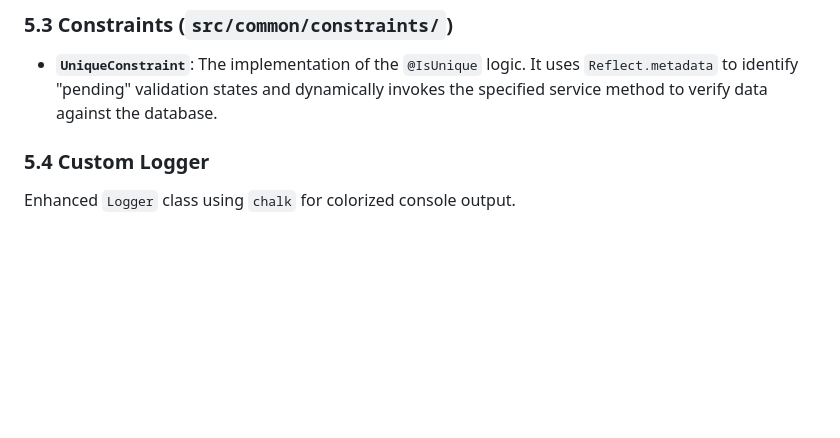
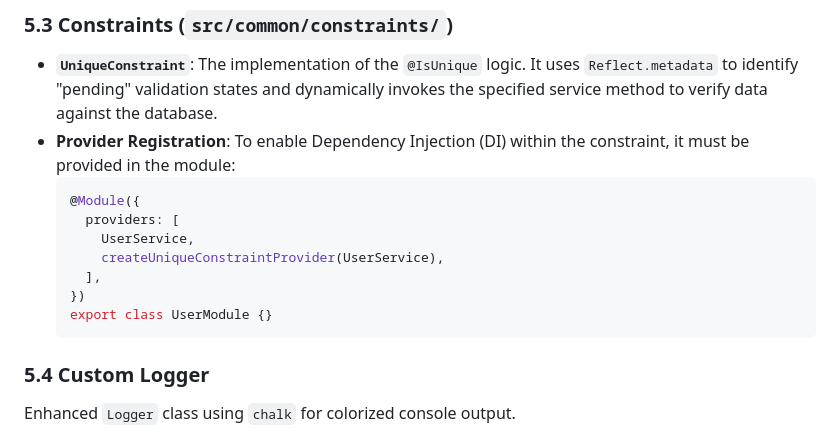
Before and after one commit to araysargsyan/nest-0, a Markdown page: README.md, the part around one of its changes. GitHub-like rendering; blank space fills up the shorter version.

````diff
--- a/README.md
+++ b/README.md
@@ -79,6 +99,16 @@ Centralized definitions to ensure type safety and consistency:
 
 ### 5.3 Constraints (`src/common/constraints/`)
 - **`UniqueConstraint`**: The implementation of the `@IsUnique` logic. It uses `Reflect.metadata` to identify "pending" validation states and dynamically invokes the specified service method to verify data against the database.
+- **Provider Registration**: To enable Dependency Injection (DI) within the constraint, it must be provided in the module:
+  ```typescript
+  @Module({
+    providers: [
+      UserService,
+      createUniqueConstraintProvider(UserService),
+    ],
+  })
+  export class UserModule {}
+  ```
 
 ### 5.4 Custom Logger
 Enhanced `Logger` class using `chalk` for colorized console output.
````
Also changed, not shown: other parts of README.md (+39 -3 lines).
